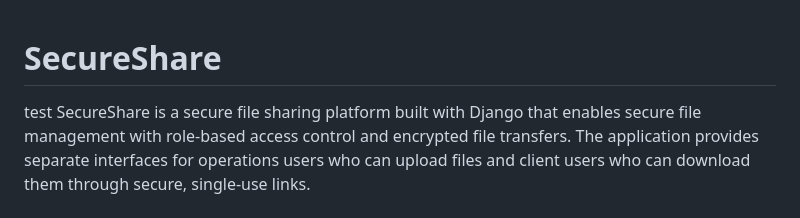
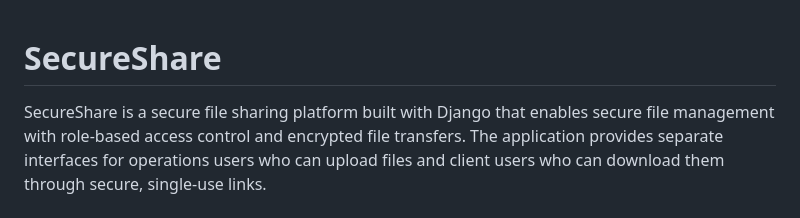
Before and after one commit to lakshaydahiya67/SecureShare, a Markdown page: readme.md, the part around the change. Rendered like a GitHub page.

Commit message:
fix: remove test line from README.md

```diff
--- a/readme.md
+++ b/readme.md
@@ -1,5 +1,4 @@
 # SecureShare
-test
 SecureShare is a secure file sharing platform built with Django that enables secure file management with role-based access control and encrypted file transfers. The application provides separate interfaces for operations users who can upload files and client users who can download them through secure, single-use links.
 
 ## Features
```
